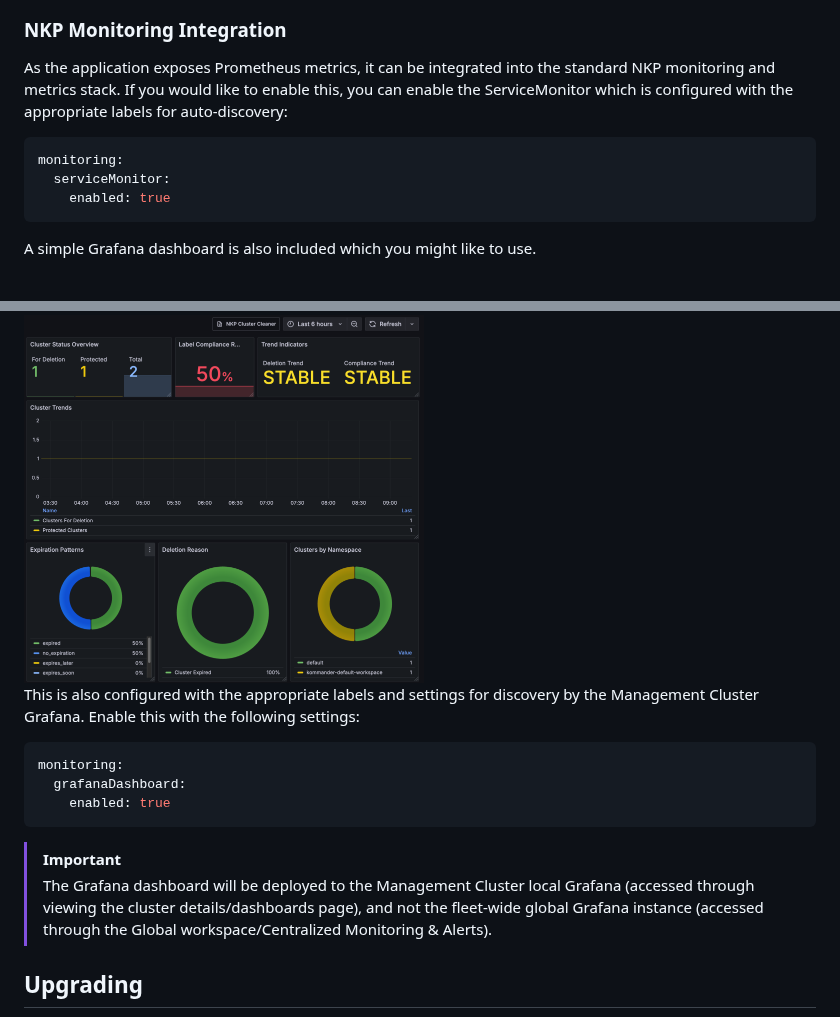
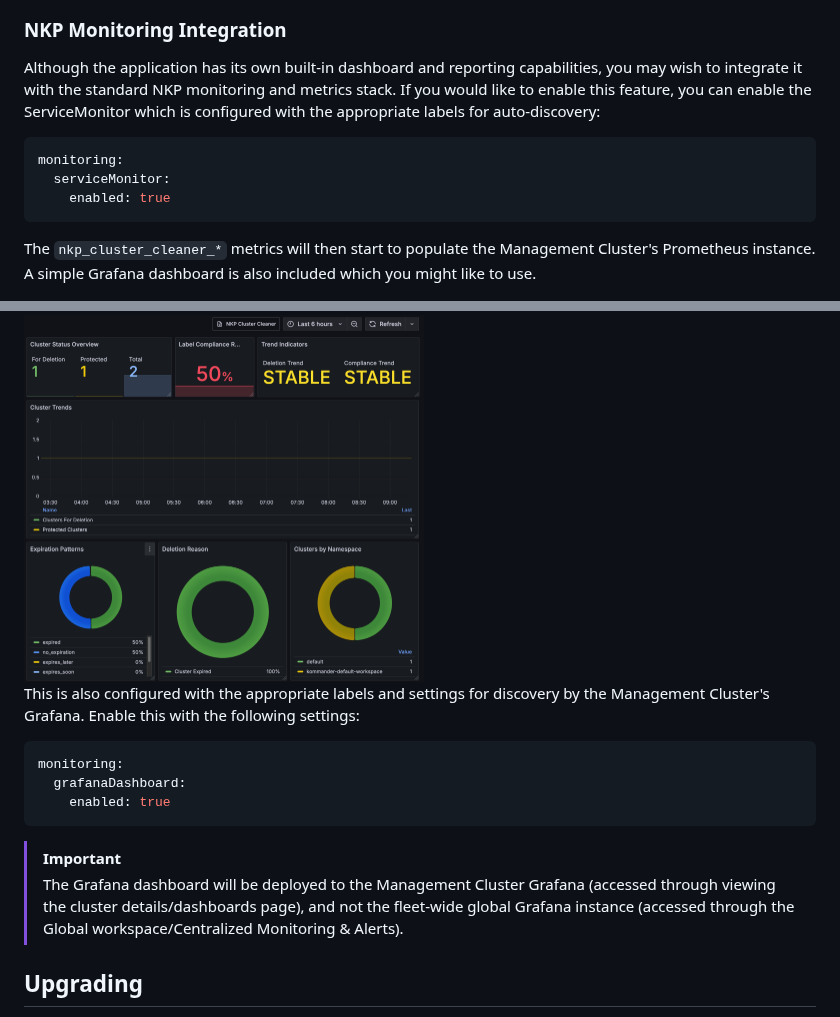
Before and after one commit to markround/nkp-cluster-cleaner, a Markdown page: docs/nkp.md, 2 parts joined by grey strips. Drawn GitHub-style.

Commit message:
more docs

````diff
--- a/docs/nkp.md
+++ b/docs/nkp.md
@@ -68,7 +68,7 @@ You can view the status and logs of the enabled CronJobs in the Web UI:
 <img src="/docs/cron.png" width="400">
 
 ### NKP Monitoring Integration
-As the application exposes Prometheus metrics, it can be integrated into the standard NKP monitoring and metrics stack. If you would like to enable this, you can enable the ServiceMonitor which is configured with the appropriate labels for auto-discovery:
+Although the application has its own built-in dashboard and reporting capabilities, you may wish to integrate it with the standard NKP monitoring and metrics stack. If you would like to enable this feature, you can enable the ServiceMonitor which is configured with the appropriate labels for auto-discovery:
 
 ```yaml
 monitoring:
@@ -76,11 +76,11 @@ monitoring:
     enabled: true
 ```
 
-A simple Grafana dashboard is also included which you might like to use.
+The `nkp_cluster_cleaner_*` metrics will then start to populate the Management Cluster's Prometheus instance. A simple Grafana dashboard is also included which you might like to use.
 
 <img src="/docs/grafana.png" width="400">
 
-This is also configured with the appropriate labels and settings for discovery by the Management Cluster Grafana. Enable this with the following settings:
+This is also configured with the appropriate labels and settings for discovery by the Management Cluster's Grafana. Enable this with the following settings:
 
 ```yaml
 monitoring:
@@ -89,7 +89,7 @@ monitoring:
 ```
 
 > [!IMPORTANT]
-> The Grafana dashboard will be deployed to the Management Cluster local Grafana (accessed through viewing the cluster details/dashboards page), and not the fleet-wide global Grafana instance (accessed through the Global workspace/Centralized Monitoring & Alerts).
+> The Grafana dashboard will be deployed to the Management Cluster Grafana (accessed through viewing the cluster details/dashboards page), and not the fleet-wide global Grafana instance (accessed through the Global workspace/Centralized Monitoring & Alerts).
 
 ## Upgrading
 
````
